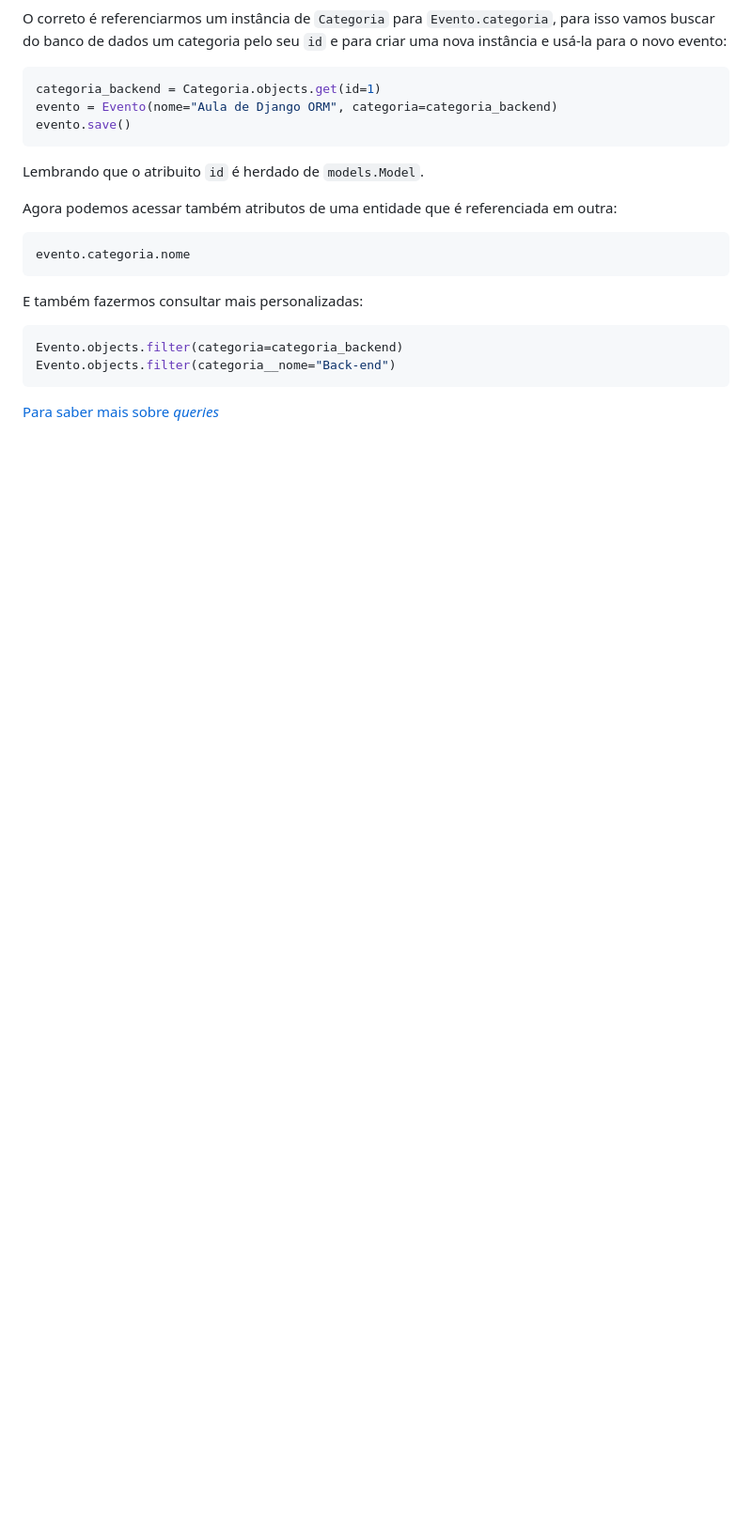
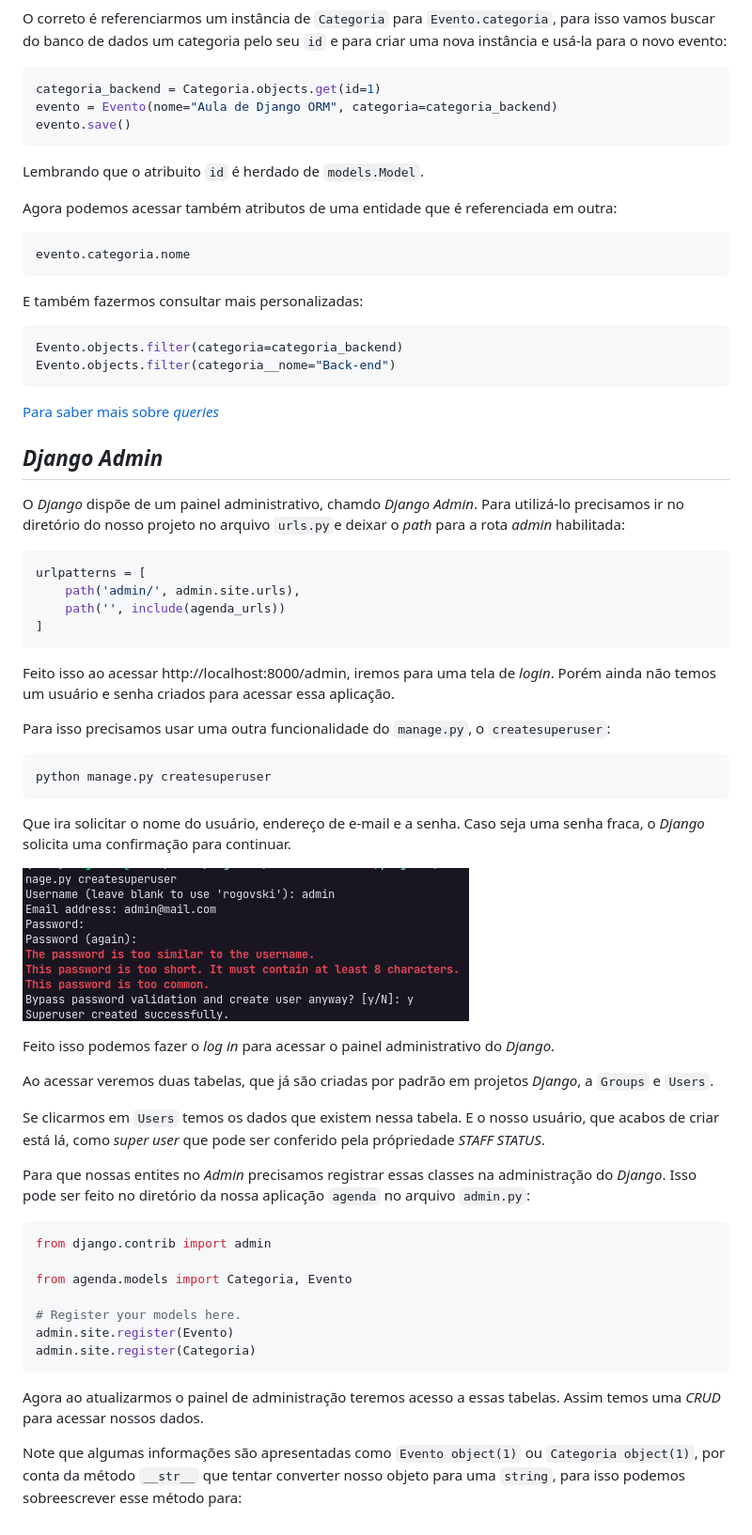
Before and after one commit to rrogovski/python-codarme, a Markdown page: modulo12-django/readme.md, the part around the change. Shown: that part at 94% size. Drawn GitHub-style; pictures changed too: modulo12-django/img/13.png (added); blank space fills up the shorter version.

Commit message:
m12 django

````diff
--- a/modulo12-django/readme.md
+++ b/modulo12-django/readme.md
@@ -430,3 +430,48 @@ Evento.objects.filter(categoria__nome="Back-end")
 ```
 
 [Para saber mais sobre _queries_](https://docs.djangoproject.com/pt-br/4.0/topics/db/queries/)
+
+## _Django Admin_
+
+O _Django_ dispõe de um painel administrativo, chamdo _Django Admin_. Para utilizá-lo precisamos ir no diretório do nosso projeto  no arquivo `urls.py`e deixar o _path_ para a rota _admin_ habilitada:
+
+```py
+urlpatterns = [
+    path('admin/', admin.site.urls),
+    path('', include(agenda_urls))
+]
+```
+
+Feito isso ao acessar http://localhost:8000/admin, iremos para uma tela de _login_. Porém ainda não temos um usuário e senha criados para acessar essa aplicação.
+
+Para isso precisamos usar uma outra funcionalidade do `manage.py`, o `createsuperuser`:
+
+```sh
+python manage.py createsuperuser
+```
+
+Que ira solicitar o nome do usuário, endereço de e-mail e a senha. Caso seja uma senha fraca, o _Django_ solicita uma confirmação para continuar.
+
+![Django](./img/13.png "Django")
+
+Feito isso podemos fazer o _log in_ para acessar o painel administrativo do _Django_.
+
+Ao acessar veremos duas tabelas, que já são criadas por padrão em projetos _Django_, a `Groups` e `Users`.
+
+Se clicarmos em `Users` temos os dados que existem nessa tabela. E o nosso usuário, que acabos de criar está lá, como _super user_ que pode ser conferido pela própriedade _STAFF STATUS_.
+
+Para que nossas entites no _Admin_ precisamos registrar essas classes na administração do _Django_. Isso pode ser feito no diretório da nossa aplicação `agenda` no arquivo `admin.py`:
+
+```py
+from django.contrib import admin
+
+from agenda.models import Categoria, Evento
+
+# Register your models here.
+admin.site.register(Evento)
+admin.site.register(Categoria)
+```
+
+Agora ao atualizarmos o painel de administração teremos acesso a essas tabelas. Assim temos uma _CRUD_ para acessar nossos dados.
+
+Note que algumas informações são apresentadas como `Evento object(1)` ou `Categoria object(1)`, por conta da método `__str__` que tentar converter nosso objeto para uma `string`, para isso podemos sobreescrever esse método para:
````
Also changed, not shown: 2 other files.
